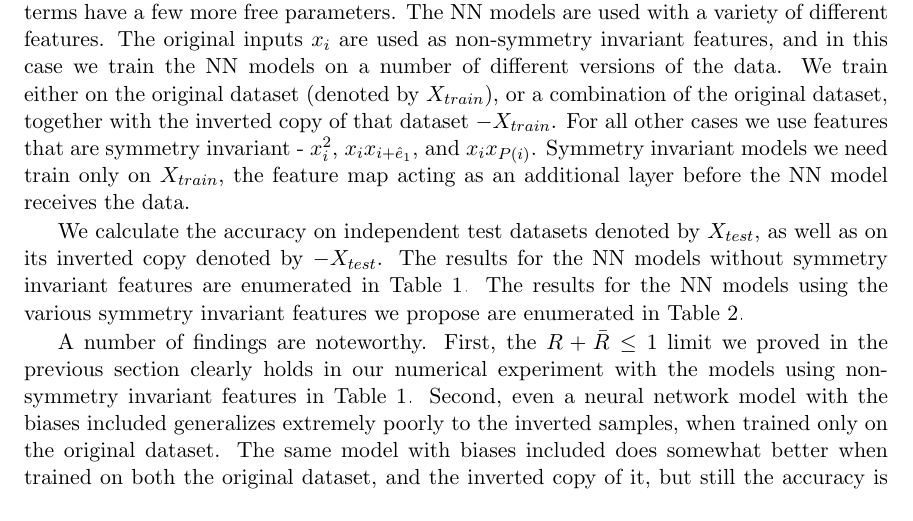
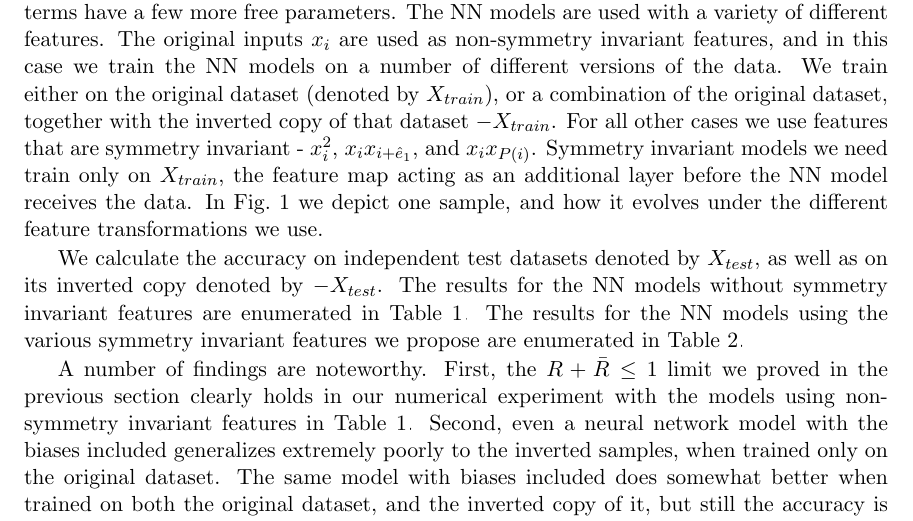
Before and after one commit to doronator/ml_symmetry, a LaTeX paper (notes/symm_NN.tex): part of page 7 of 12, cut so that both start at the same text. Compiled offline with pdfLaTeX.

Commit message:
added reference to figure 1

```diff
--- a/notes/symm_NN.tex
+++ b/notes/symm_NN.tex
@@ -237,7 +237,7 @@ The dataset we use~\citep{Dua:2017} consists of $8 \times 8$ images, and is enla
 
 We compare the performance of a variety of NN models. They all share the same architecture - a fully connected 3-layer neural network model with 10 hidden neurons in the 1st layer, 5 in the second layer, and a softmax layer as the 3rd.
 
-We use neural networks both with and without bias terms - naturally those with bias terms have a few more free parameters. The NN models are used with a variety of different features. The original inputs $x_i$ are used as non-symmetry invariant features, and in this case we train the NN models on a number of different versions of the data. We train either on the original dataset (denoted by $X_{train}$), or a combination of the original dataset, together with the inverted copy of that dataset $-X_{train}$. For all other cases we use features that are symmetry invariant - $x_i^2$, $x_i x_{i + {\hat e}_1}$, and $x_i x_{P(i)}$. Symmetry invariant models we need train only on $X_{train}$, the feature map acting as an additional layer before the NN model receives the data.
+We use neural networks both with and without bias terms - naturally those with bias terms have a few more free parameters. The NN models are used with a variety of different features. The original inputs $x_i$ are used as non-symmetry invariant features, and in this case we train the NN models on a number of different versions of the data. We train either on the original dataset (denoted by $X_{train}$), or a combination of the original dataset, together with the inverted copy of that dataset $-X_{train}$. For all other cases we use features that are symmetry invariant - $x_i^2$, $x_i x_{i + {\hat e}_1}$, and $x_i x_{P(i)}$. Symmetry invariant models we need train only on $X_{train}$, the feature map acting as an additional layer before the NN model receives the data. In Fig.~\ref{fig:six_cubed} we depict one sample, and how it evolves under the different feature transformations we use.
 
 We calculate the accuracy on independent test datasets denoted by $X_{test}$, as well as on its inverted copy denoted by $-X_{test}$. The results for the NN models without symmetry invariant features are enumerated in Table~\ref{table:results_table_no_symmetry}. The results for the NN models using the various symmetry invariant features we propose are enumerated in Table~\ref{table:results_table_symmetric}.
 
```
